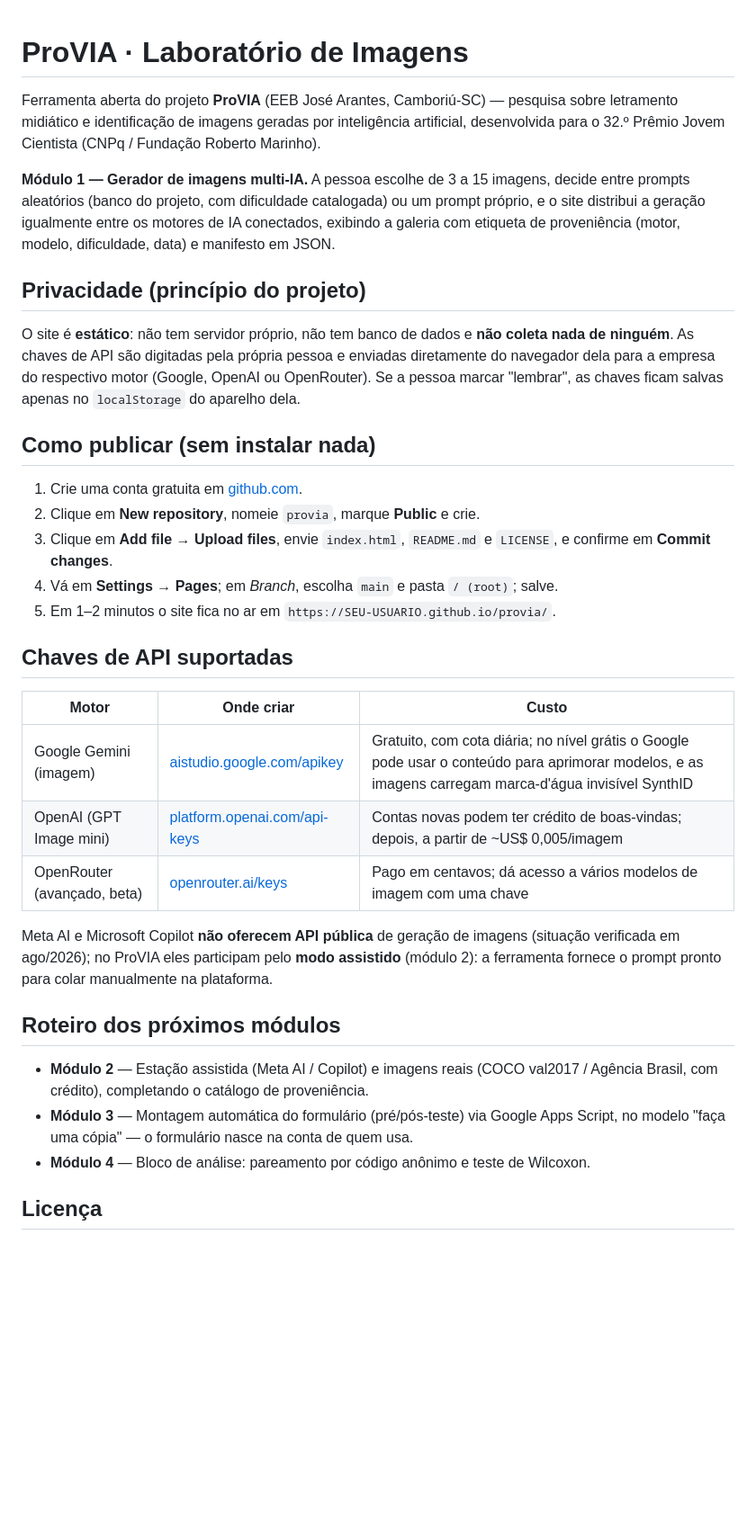
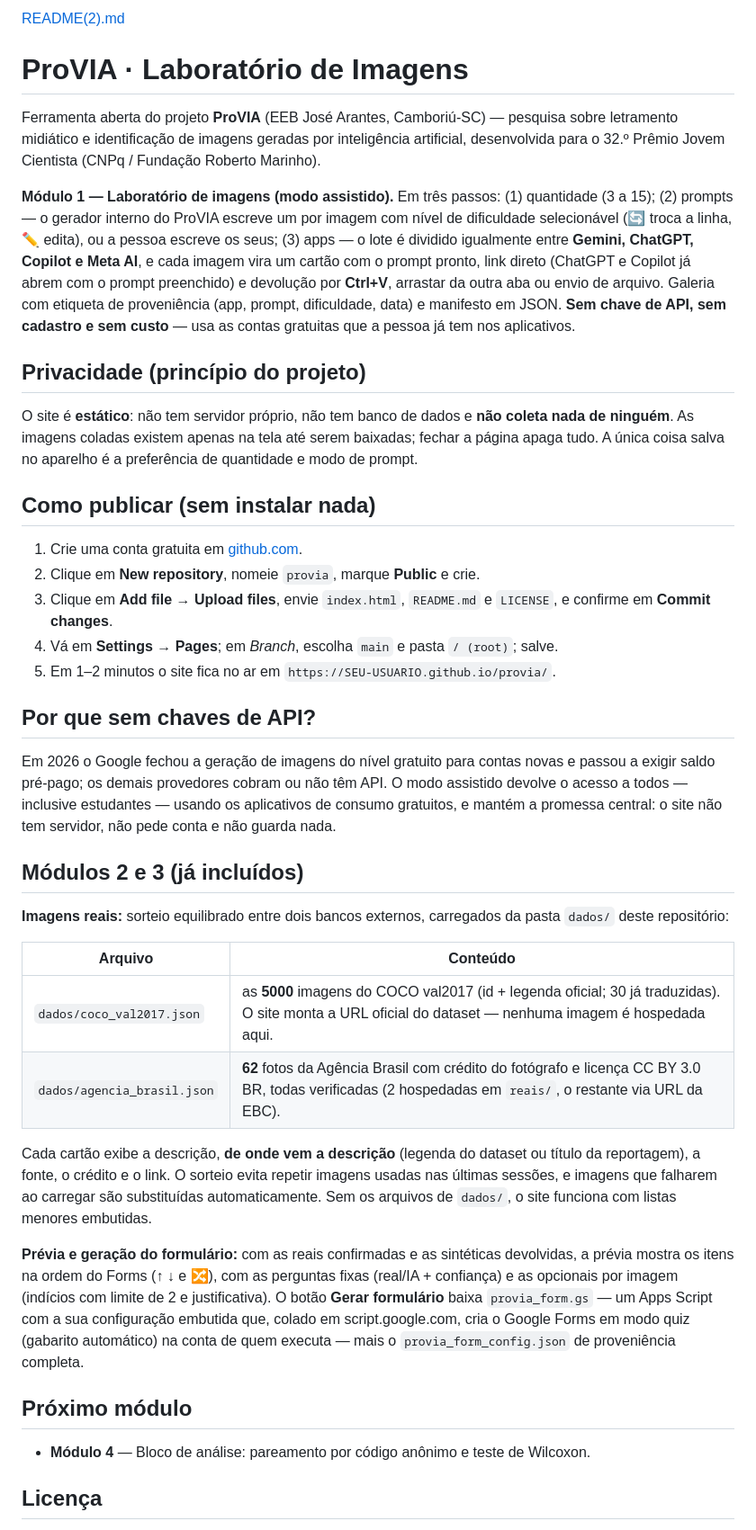
Before and after one commit to Gibrahil636/ProVIA, a Markdown page: README.md, the part around the change. Shown at 90% size. Rendered like a GitHub page; blank space fills up the shorter version.

```diff
--- a/README.md
+++ b/README.md
@@ -1,22 +1,26 @@
+[README(2).md](https://github.com/user-attachments/files/30880600/README.2.md)
 # ProVIA · Laboratório de Imagens
 
 Ferramenta aberta do projeto **ProVIA** (EEB José Arantes, Camboriú-SC) — pesquisa sobre
 letramento midiático e identificação de imagens geradas por inteligência artificial,
 desenvolvida para o 32.º Prêmio Jovem Cientista (CNPq / Fundação Roberto Marinho).
 
-**Módulo 1 — Gerador de imagens multi-IA.** A pessoa escolhe de 3 a 15 imagens, decide
-entre prompts aleatórios (banco do projeto, com dificuldade catalogada) ou um prompt
-próprio, e o site distribui a geração igualmente entre os motores de IA conectados,
-exibindo a galeria com etiqueta de proveniência (motor, modelo, dificuldade, data)
-e manifesto em JSON.
+**Módulo 1 — Laboratório de imagens (modo assistido).** Em três passos:
+(1) quantidade (3 a 15); (2) prompts — o gerador interno do ProVIA escreve um por
+imagem com nível de dificuldade selecionável (🔄 troca a linha, ✏️ edita), ou a pessoa
+escreve os seus; (3) apps — o lote é dividido igualmente entre **Gemini, ChatGPT,
+Copilot e Meta AI**, e cada imagem vira um cartão com o prompt pronto, link direto
+(ChatGPT e Copilot já abrem com o prompt preenchido) e devolução por **Ctrl+V**,
+arrastar da outra aba ou envio de arquivo. Galeria com etiqueta de proveniência
+(app, prompt, dificuldade, data) e manifesto em JSON. **Sem chave de API, sem
+cadastro e sem custo** — usa as contas gratuitas que a pessoa já tem nos aplicativos.
 
 ## Privacidade (princípio do projeto)
 
 O site é **estático**: não tem servidor próprio, não tem banco de dados e **não coleta
-nada de ninguém**. As chaves de API são digitadas pela própria pessoa e enviadas
-diretamente do navegador dela para a empresa do respectivo motor (Google, OpenAI ou
-OpenRouter). Se a pessoa marcar "lembrar", as chaves ficam salvas apenas no
-`localStorage` do aparelho dela.
+nada de ninguém**. As imagens coladas existem apenas na tela até serem baixadas;
+fechar a página apaga tudo. A única coisa salva no aparelho é a preferência de
+quantidade e modo de prompt.
 
 ## Como publicar (sem instalar nada)
 
@@ -27,24 +31,39 @@ OpenRouter). Se a pessoa marcar "lembrar", as chaves ficam salvas apenas no
 4. Vá em **Settings → Pages**; em *Branch*, escolha `main` e pasta `/ (root)`; salve.
 5. Em 1–2 minutos o site fica no ar em `https://SEU-USUARIO.github.io/provia/`.
 
-## Chaves de API suportadas
+## Por que sem chaves de API?
 
-| Motor | Onde criar | Custo |
-|---|---|---|
-| Google Gemini (imagem) | [aistudio.google.com/apikey](https://aistudio.google.com/apikey) | Gratuito, com cota diária; no nível grátis o Google pode usar o conteúdo para aprimorar modelos, e as imagens carregam marca-d'água invisível SynthID |
-| OpenAI (GPT Image mini) | [platform.openai.com/api-keys](https://platform.openai.com/api-keys) | Contas novas podem ter crédito de boas-vindas; depois, a partir de ~US$ 0,005/imagem |
-| OpenRouter (avançado, beta) | [openrouter.ai/keys](https://openrouter.ai/keys) | Pago em centavos; dá acesso a vários modelos de imagem com uma chave |
+Em 2026 o Google fechou a geração de imagens do nível gratuito para contas novas e
+passou a exigir saldo pré-pago; os demais provedores cobram ou não têm API. O modo
+assistido devolve o acesso a todos — inclusive estudantes — usando os aplicativos de
+consumo gratuitos, e mantém a promessa central: o site não tem servidor, não pede
+conta e não guarda nada.
 
-Meta AI e Microsoft Copilot **não oferecem API pública** de geração de imagens (situação
-verificada em ago/2026); no ProVIA eles participam pelo **modo assistido** (módulo 2):
-a ferramenta fornece o prompt pronto para colar manualmente na plataforma.
+## Módulos 2 e 3 (já incluídos)
 
-## Roteiro dos próximos módulos
+**Imagens reais:** sorteio equilibrado entre dois bancos externos, carregados da pasta
+`dados/` deste repositório:
 
-- **Módulo 2** — Estação assistida (Meta AI / Copilot) e imagens reais (COCO val2017 /
-  Agência Brasil, com crédito), completando o catálogo de proveniência.
-- **Módulo 3** — Montagem automática do formulário (pré/pós-teste) via Google Apps
-  Script, no modelo "faça uma cópia" — o formulário nasce na conta de quem usa.
+| Arquivo | Conteúdo |
+|---|---|
+| `dados/coco_val2017.json` | as **5000** imagens do COCO val2017 (id + legenda oficial; 30 já traduzidas). O site monta a URL oficial do dataset — nenhuma imagem é hospedada aqui. |
+| `dados/agencia_brasil.json` | **62** fotos da Agência Brasil com crédito do fotógrafo e licença CC BY 3.0 BR, todas verificadas (2 hospedadas em `reais/`, o restante via URL da EBC). |
+
+Cada cartão exibe a descrição, **de onde vem a descrição** (legenda do dataset ou título
+da reportagem), a fonte, o crédito e o link. O sorteio evita repetir imagens usadas nas
+últimas sessões, e imagens que falharem ao carregar são substituídas automaticamente.
+Sem os arquivos de `dados/`, o site funciona com listas menores embutidas.
+
+**Prévia e geração do formulário:** com as reais confirmadas e as sintéticas
+devolvidas, a prévia mostra os itens na ordem do Forms (↑ ↓ e 🔀), com as perguntas
+fixas (real/IA + confiança) e as opcionais por imagem (indícios com limite de 2 e
+justificativa). O botão **Gerar formulário** baixa `provia_form.gs` — um Apps Script
+com a sua configuração embutida que, colado em script.google.com, cria o Google Forms
+em modo quiz (gabarito automático) na conta de quem executa — mais o
+`provia_form_config.json` de proveniência completa.
+
+## Próximo módulo
+
 - **Módulo 4** — Bloco de análise: pareamento por código anônimo e teste de Wilcoxon.
 
 ## Licença
```
